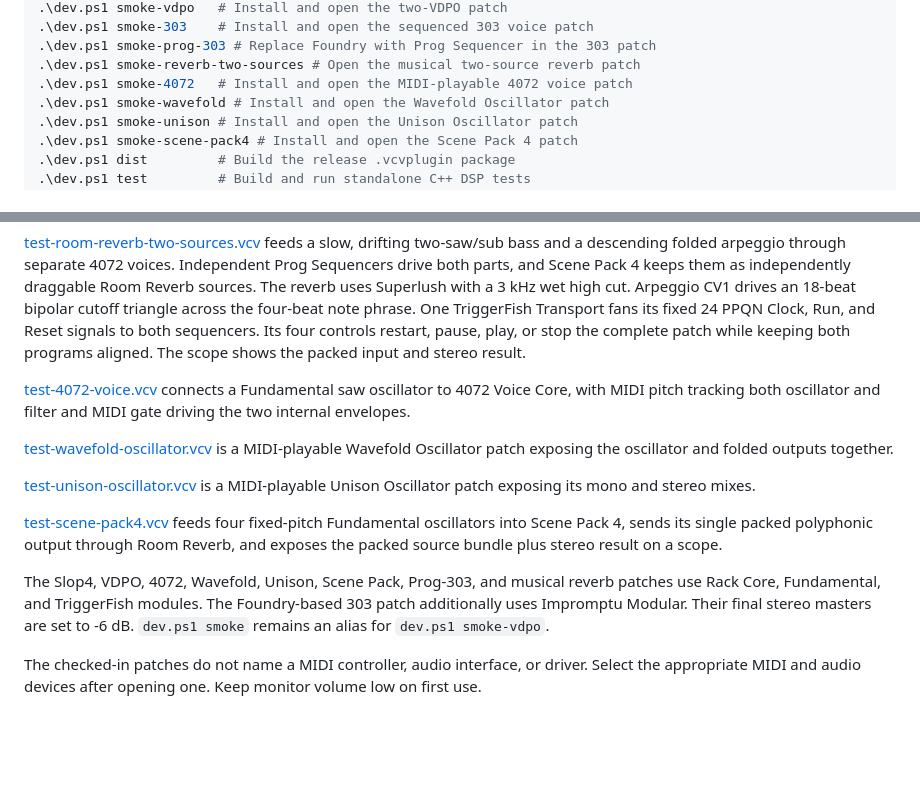
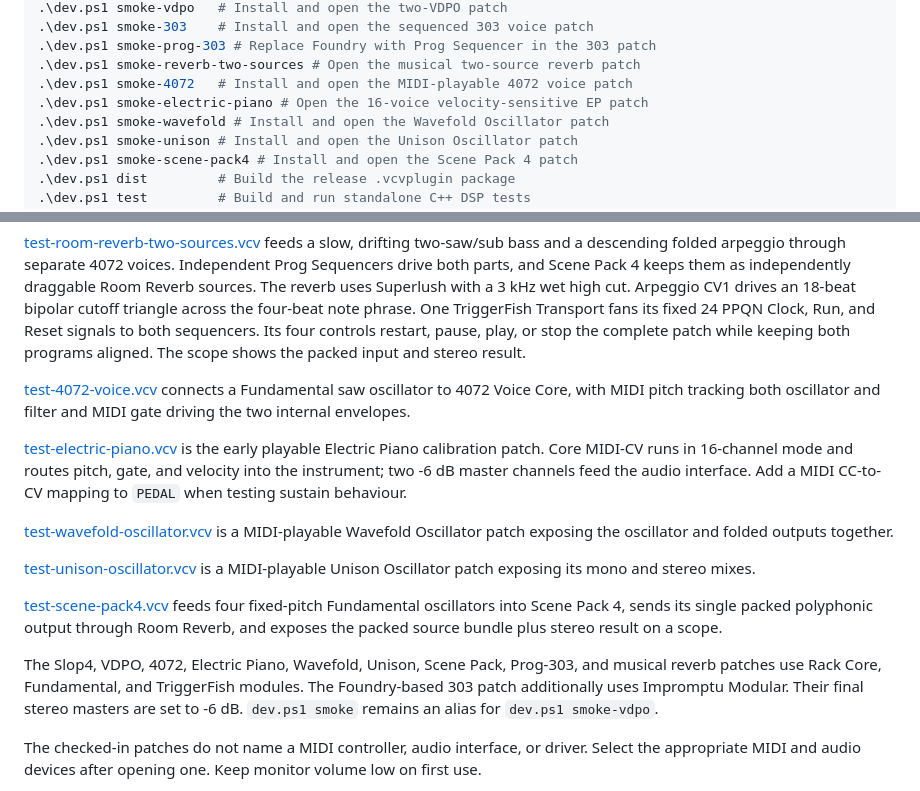
Before and after one commit to JTriggerFish/TriggerFish-VCV, a Markdown page: DEVELOPMENT.md, 2 parts joined by grey strips. Drawn GitHub-style; blank space fills up the shorter version.

```diff
--- a/DEVELOPMENT.md
+++ b/DEVELOPMENT.md
@@ -43,6 +43,7 @@ Run the usual tasks from PowerShell:
 .\dev.ps1 smoke-prog-303 # Replace Foundry with Prog Sequencer in the 303 patch
 .\dev.ps1 smoke-reverb-two-sources # Open the musical two-source reverb patch
 .\dev.ps1 smoke-4072   # Install and open the MIDI-playable 4072 voice patch
+.\dev.ps1 smoke-electric-piano # Open the 16-voice velocity-sensitive EP patch
 .\dev.ps1 smoke-wavefold # Install and open the Wavefold Oscillator patch
 .\dev.ps1 smoke-unison # Install and open the Unison Oscillator patch
 .\dev.ps1 smoke-scene-pack4 # Install and open the Scene Pack 4 patch
@@ -177,6 +178,12 @@ both programs aligned. The scope shows the packed input and stereo result.
 oscillator to 4072 Voice Core, with MIDI pitch tracking both oscillator and
 filter and MIDI gate driving the two internal envelopes.
 
+[test-electric-piano.vcv](test-electric-piano.vcv) is the early playable
+Electric Piano calibration patch. Core MIDI-CV runs in 16-channel mode and
+routes pitch, gate, and velocity into the instrument; two -6 dB master channels
+feed the audio interface. Add a MIDI CC-to-CV mapping to `PEDAL` when testing
+sustain behaviour.
+
 [test-wavefold-oscillator.vcv](test-wavefold-oscillator.vcv) is a MIDI-playable
 Wavefold Oscillator patch exposing the oscillator and folded outputs together.
 
@@ -187,8 +194,8 @@ Unison Oscillator patch exposing its mono and stereo mixes.
 oscillators into Scene Pack 4, sends its single packed polyphonic output through
 Room Reverb, and exposes the packed source bundle plus stereo result on a scope.
 
-The Slop4, VDPO, 4072, Wavefold, Unison, Scene Pack, Prog-303, and musical
-reverb patches use Rack Core, Fundamental, and TriggerFish modules. The
+The Slop4, VDPO, 4072, Electric Piano, Wavefold, Unison, Scene Pack, Prog-303,
+and musical reverb patches use Rack Core, Fundamental, and TriggerFish modules. The
 Foundry-based 303 patch additionally uses Impromptu Modular.
 Their final stereo masters are set to -6 dB. `dev.ps1 smoke` remains an alias
 for `dev.ps1 smoke-vdpo`.
```
Also changed, not shown: README.md (+47 -2 lines), doc/TfElectricPiano.png (added), 14 other files.
